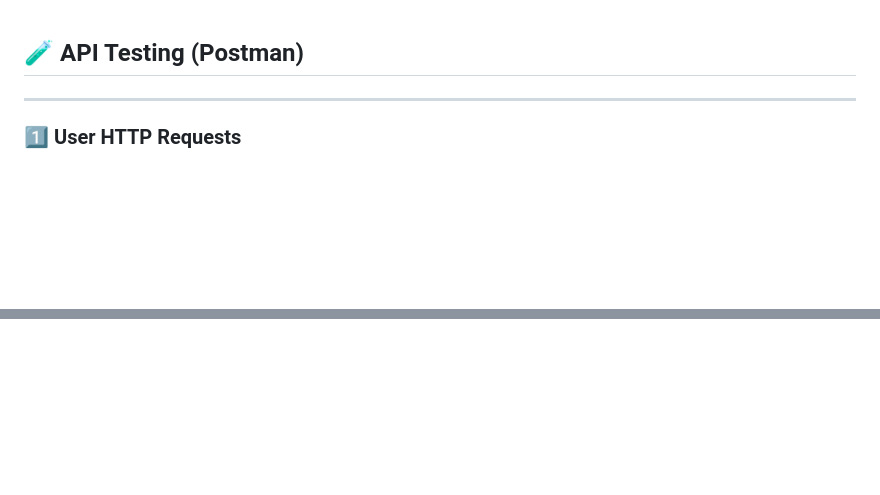
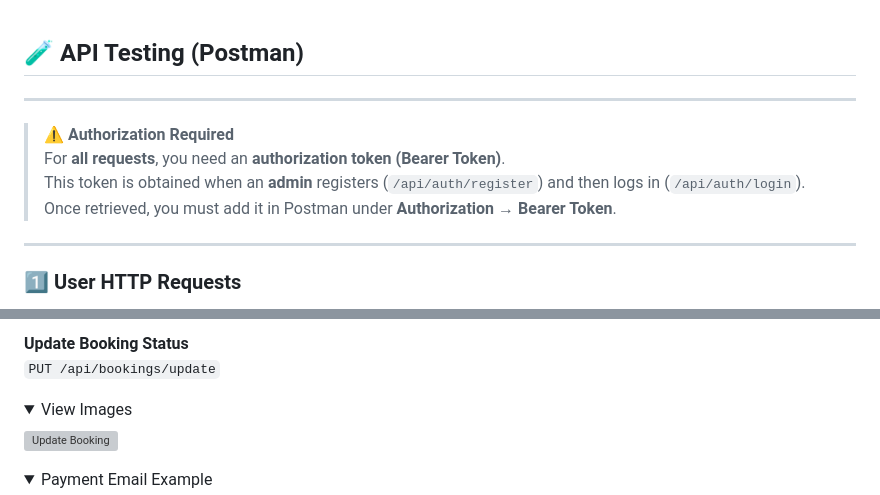
Before and after one commit to ClaudiaCalero/Hotel-Booking-Management, a Markdown page: README.md, 2 parts joined by grey strips. Rendered like a GitHub page; folded sections open; blank space fills up the shorter version; grey boxes are pictures that could not be loaded.

```diff
--- a/README.md
+++ b/README.md
@@ -1,5 +1,10 @@
 ## 🧪 API Testing (Postman)
 
+---
+> ⚠️ **Authorization Required**
+> For **all requests**, you need an **authorization token (Bearer Token)**.
+> This token is obtained when an **admin** registers (`/api/auth/register`) and then logs in (`/api/auth/login`).
+> Once retrieved, you must add it in Postman under **Authorization → Bearer Token**.
 ---
 
 ### 1️⃣ User HTTP Requests
@@ -216 +141,15 @@
 </details>
+
+**Update Booking Status**
+`PUT /api/bookings/update`
+
+<details>
+<summary>View Images</summary>
+
+![Update Booking](https://github.com/user-attachments/assets/fa37ac1c-8b9e-49f7-b68c-1c0bcb3a728b)
+
+</details>
+
+<details>
+<summary> Payment Email Example</summary>
+
```
Also changed, not shown: other parts of README.md (+11 -88 lines).
